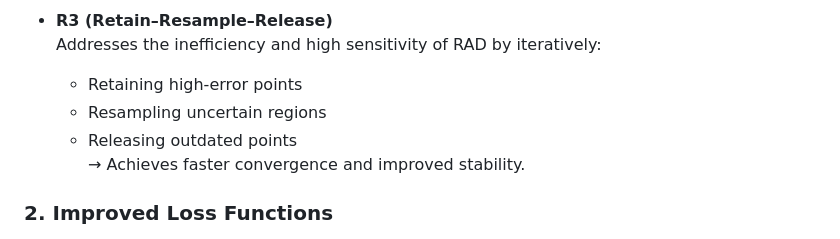
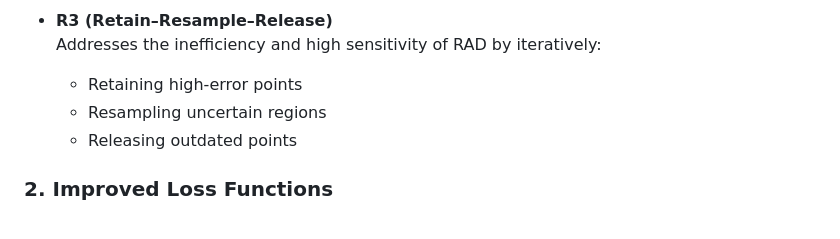
Before and after one commit to Fantasy-Hao/PINN_Acc, a Markdown page: README.md, the part around the change printed below. Rendered like a GitHub page.

```diff
--- a/README.md
+++ b/README.md
@@ -30,7 +28,7 @@ This project focuses on enhancing PINNs for PDE solving—particularly for the N
   - Retaining high-error points
   - Resampling uncertain regions
   - Releasing outdated points
-  → Achieves faster convergence and improved stability.
+
 
 ### **2. Improved Loss Functions**
 
```
Also changed, not shown: other parts of README.md (+0 -6 lines).
